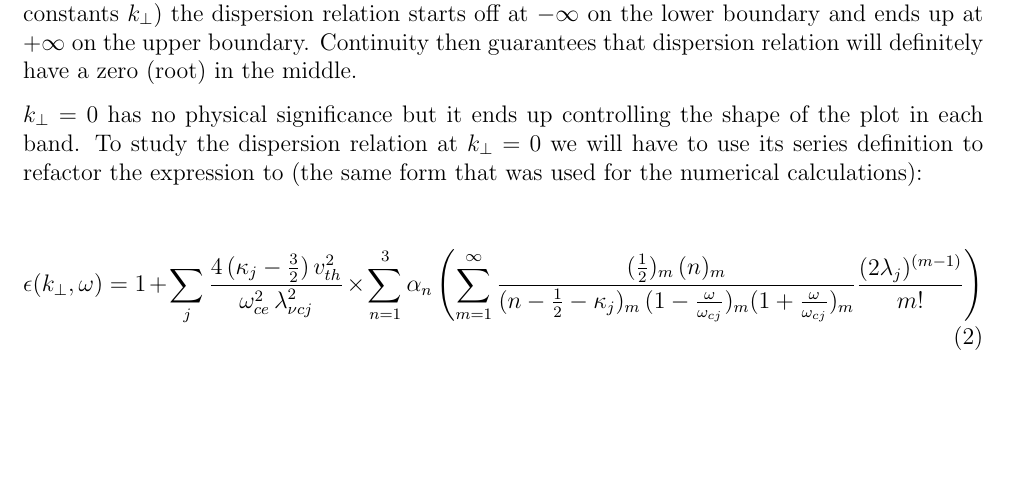
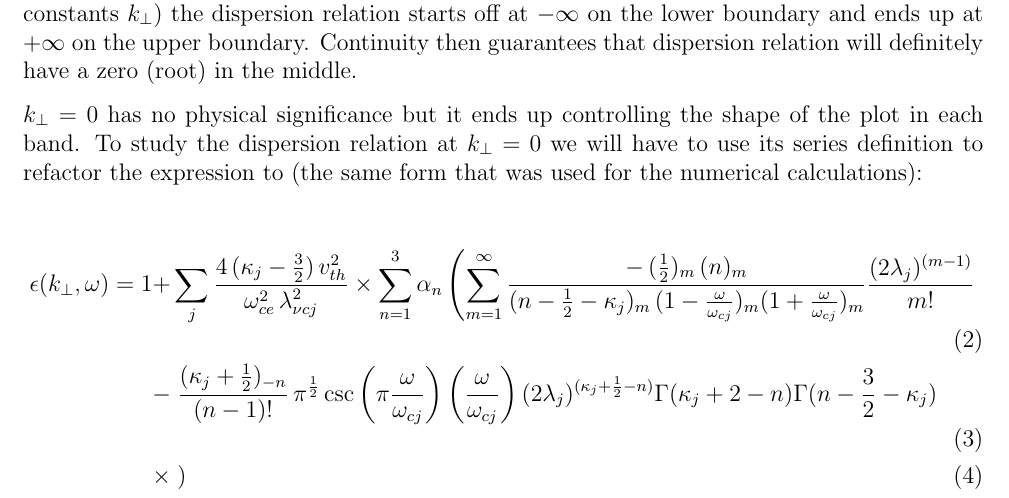
Before and after one commit to abid-mujtaba/dispersion-roots, a LaTeX document (notes/note.tex): part of the page, cut so that both start at the same text, the shorter picture padded with empty space. Compiled offline with pdfLaTeX.

Commit message:
Add first half of second part of dispersion relation.

```diff
--- a/notes/note.tex
+++ b/notes/note.tex
@@ -31,8 +31,12 @@
 
     $k_\perp = 0$ has no physical significance but it ends up controlling the shape of the plot in each band. To study the dispersion relation at $k_\perp = 0$ we will have to use its series definition to refactor the expression to (the same form that was used for the numerical calculations):
 
-    \begin{equation}
-        \epsilon(k_\perp, \omega) = 1 + \sum_j \frac{4 \, (\kappa_j - \frac{3}{2}) \, v^2_{th}}{\omega^2_{ce} \, \lambda^2_{\nu c j}} \times \sum_{n = 1}^3 \alpha_n \left( \sum_{m = 1}^\infty \frac{ (\frac{1}{2})_m \, (n)_m }{(n - \frac{1}{2} - \kappa_j)_m \, (1 - \frac{\omega}{\omega_{cj}})_m (1 + \frac{\omega}{\omega_{cj}})_m } \frac{(2 \lambda_j)^{(m - 1)}}{m!} \right)
-    \end{equation}
+    \begin{align}
+        \epsilon(k_\perp, \omega) = 1 +& \sum_j \frac{4 \, (\kappa_j - \frac{3}{2}) \, v^2_{th}}{\omega^2_{ce} \, \lambda^2_{\nu c j}} \times \sum_{n = 1}^3 \alpha_n \left( \sum_{m = 1}^\infty \frac{ -\, (\frac{1}{2})_m \, (n)_m }{(n - \frac{1}{2} - \kappa_j)_m \, (1 - \frac{\omega}{\omega_{cj}})_m (1 + \frac{\omega}{\omega_{cj}})_m } \frac{(2 \lambda_j)^{(m - 1)}}{m!} \right. \\
+        %
+        -& \left. \frac{(\kappa_j + \frac{1}{2})_{-n}}{(n - 1)!} \, \pi^{\frac{1}{2}} \csc\left(\pi \frac{\omega}{\omega_{cj}}\right) \left(\frac{\omega}{\omega_{cj}}\right) (2 \lambda_j)^{(\kappa_j + \frac{1}{2} - n)} \Gamma(\kappa_j + 2 - n) \Gamma(n - \frac{3}{2} - \kappa_j) \right.\\
+        %
+        \times& \left. \right)
+    \end{align}
 
 \end{document}
```
